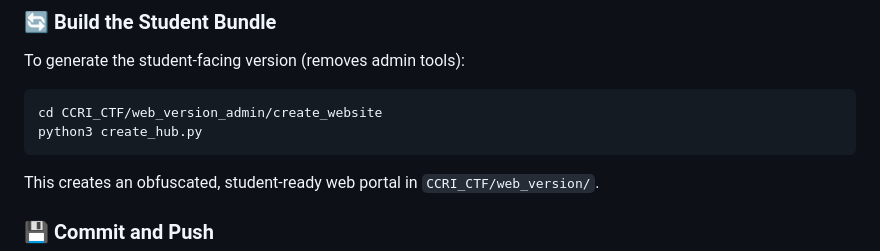
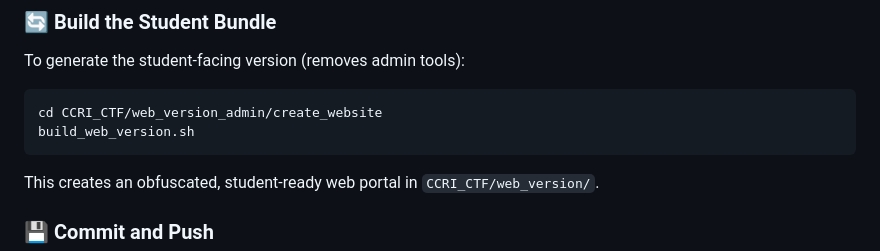
Before and after one commit to CCRI-Cyberknights/stemday_2025, a Markdown page: CONTRIBUTING.md, the part around the change. Drawn GitHub-style.

````diff
--- a/CONTRIBUTING.md
+++ b/CONTRIBUTING.md
@@ -100,7 +100,7 @@ To generate the student-facing version (removes admin tools):
 
 ```bash
 cd CCRI_CTF/web_version_admin/create_website
-python3 create_hub.py
+build_web_version.sh
 ```
 
 This creates an obfuscated, student-ready web portal in `CCRI_CTF/web_version/`.
````
